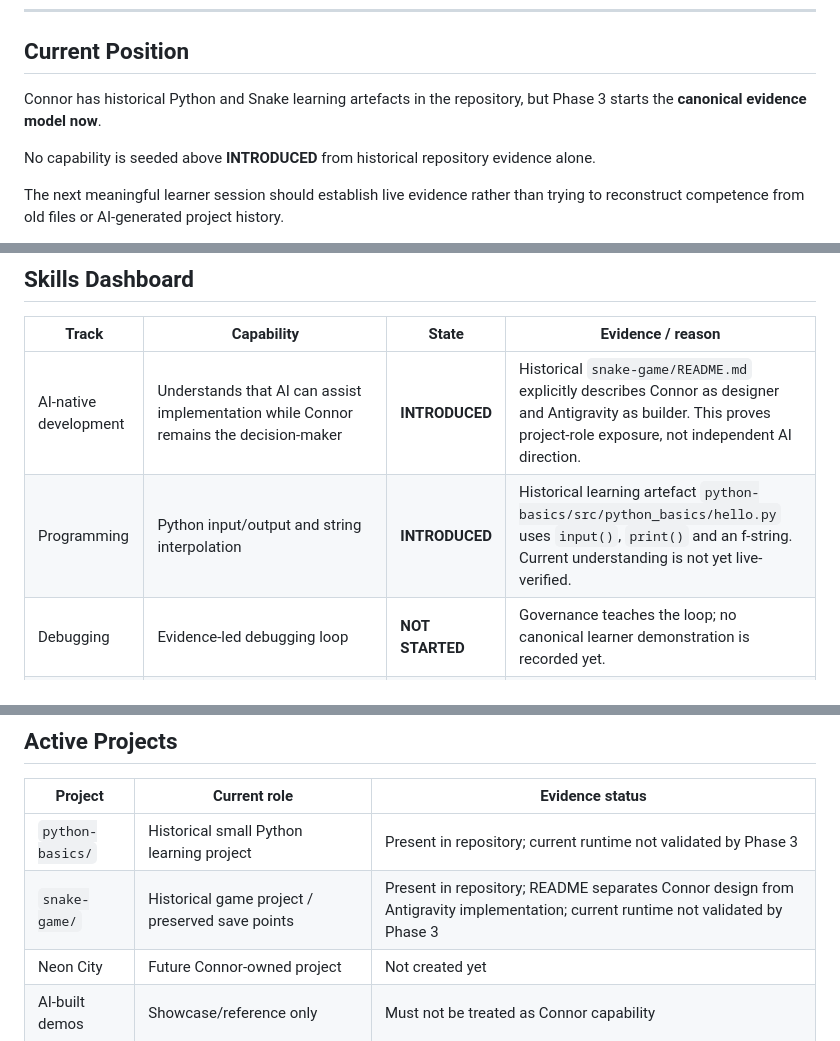
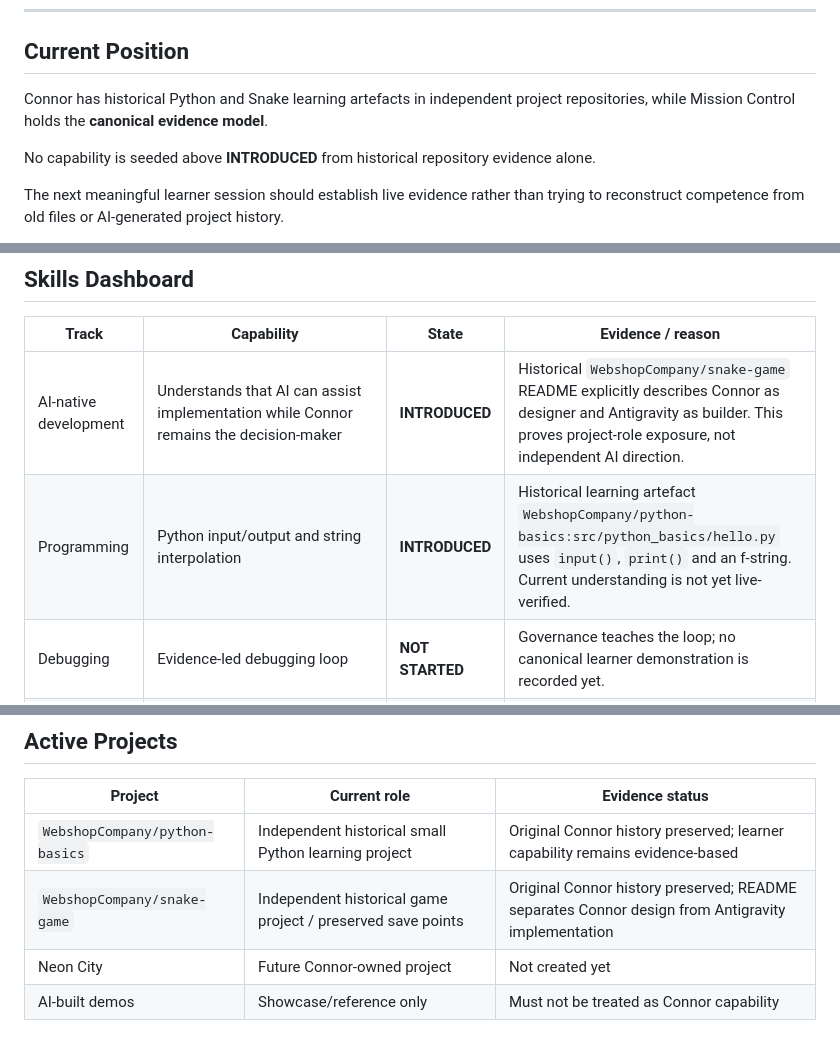
Before and after one commit to connor-koczian/connor-coding-lab, a Markdown page: progress/CONNOR-MASTER-TRACKER.md, 3 parts joined by grey strips. Drawn GitHub-style.

Commit message:
Update tracker project references only

```diff
--- a/progress/CONNOR-MASTER-TRACKER.md
+++ b/progress/CONNOR-MASTER-TRACKER.md
@@ -41,7 +41,7 @@ Use these evidence classes when updating the tracker:
 
 ## Current Position
 
-Connor has historical Python and Snake learning artefacts in the repository, but Phase 3 starts the **canonical evidence model now**.
+Connor has historical Python and Snake learning artefacts in independent project repositories, while Mission Control holds the **canonical evidence model**.
 
 No capability is seeded above **INTRODUCED** from historical repository evidence alone.
 
@@ -60,8 +60,8 @@ The next meaningful learner session should establish live evidence rather than t
 
 | Track | Capability | State | Evidence / reason |
 | --- | --- | --- | --- |
-| AI-native development | Understands that AI can assist implementation while Connor remains the decision-maker | **INTRODUCED** | Historical `snake-game/README.md` explicitly describes Connor as designer and Antigravity as builder. This proves project-role exposure, not independent AI direction. |
-| Programming | Python input/output and string interpolation | **INTRODUCED** | Historical learning artefact `python-basics/src/python_basics/hello.py` uses `input()`, `print()` and an f-string. Current understanding is not yet live-verified. |
+| AI-native development | Understands that AI can assist implementation while Connor remains the decision-maker | **INTRODUCED** | Historical `WebshopCompany/snake-game` README explicitly describes Connor as designer and Antigravity as builder. This proves project-role exposure, not independent AI direction. |
+| Programming | Python input/output and string interpolation | **INTRODUCED** | Historical learning artefact `WebshopCompany/python-basics:src/python_basics/hello.py` uses `input()`, `print()` and an f-string. Current understanding is not yet live-verified. |
 | Debugging | Evidence-led debugging loop | **NOT STARTED** | Governance teaches the loop; no canonical learner demonstration is recorded yet. |
 | Git / GitHub | Inspecting status/diff and creating save points | **NOT STARTED** | Historical mission material exists, but mission completion is not proven by the repository. |
 | Linux / Terminal | Navigation with `pwd`, `ls`, `cd` | **NOT STARTED** | Historical mission material exists, but no canonical live demonstration is recorded yet. |
@@ -194,8 +194,8 @@ A later learner demonstration can establish whether Connor understands why `sudo
 
 | Project | Current role | Evidence status |
 | --- | --- | --- |
-| `python-basics/` | Historical small Python learning project | Present in repository; current runtime not validated by Phase 3 |
-| `snake-game/` | Historical game project / preserved save points | Present in repository; README separates Connor design from Antigravity implementation; current runtime not validated by Phase 3 |
+| `WebshopCompany/python-basics` | Independent historical small Python learning project | Original Connor history preserved; learner capability remains evidence-based |
+| `WebshopCompany/snake-game` | Independent historical game project / preserved save points | Original Connor history preserved; README separates Connor design from Antigravity implementation |
 | Neon City | Future Connor-owned project | Not created yet |
 | AI-built demos | Showcase/reference only | Must not be treated as Connor capability |
 
```
Also changed, not shown: other parts of progress/CONNOR-MASTER-TRACKER.md (+2 -2 lines).
